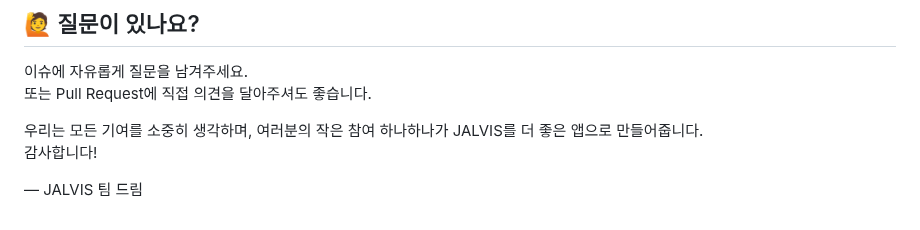
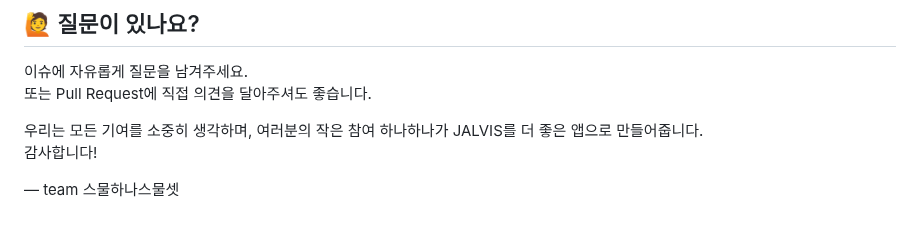
Before and after one commit to 211shyn/ossw25_1, a Markdown page: CONTRIBUTING.md, the part around the change. GitHub-like rendering.

```diff
--- a/CONTRIBUTING.md
+++ b/CONTRIBUTING.md
@@ -121,4 +121,4 @@ JALVIS는 [Conventional Commits](https://www.conventionalcommits.org/) 스타일
 우리는 모든 기여를 소중히 생각하며, 여러분의 작은 참여 하나하나가 JALVIS를 더 좋은 앱으로 만들어줍니다.
 감사합니다!
 
-— JALVIS 팀 드림
+— team 스물하나스물셋
```
